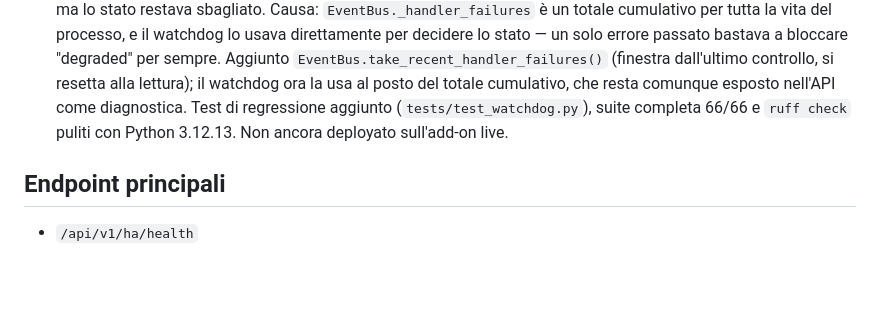
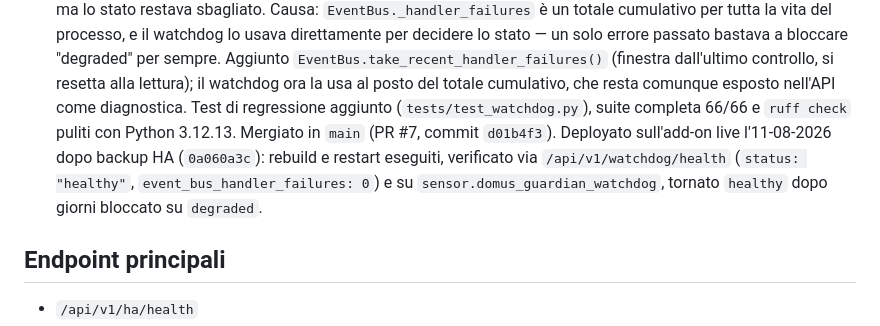
Before and after one commit to nicolandv-source/domus-guardian, a Markdown page: STATUS.md, the part around the change. Drawn GitHub-style; blank space fills up the shorter version.

Commit message:
docs: record the live deploy of the watchdog degraded-status fix
Co-Authored-By: Claude Sonnet 5 <noreply@anthropic.com>

```diff
--- a/STATUS.md
+++ b/STATUS.md
@@ -69,8 +69,12 @@ Assistant è fornito dal Supervisor e non viene salvato nel repository.
   controllo, si resetta alla lettura); il watchdog ora la usa al posto del
   totale cumulativo, che resta comunque esposto nell'API come diagnostica.
   Test di regressione aggiunto (`tests/test_watchdog.py`), suite completa
-  66/66 e `ruff check` puliti con Python 3.12.13. Non ancora deployato
-  sull'add-on live.
+  66/66 e `ruff check` puliti con Python 3.12.13. Mergiato in `main` (PR #7,
+  commit `d01b4f3`). Deployato sull'add-on live l'11-08-2026 dopo backup HA
+  (`0a060a3c`): rebuild e restart eseguiti, verificato via
+  `/api/v1/watchdog/health` (`status: "healthy"`, `event_bus_handler_failures: 0`)
+  e su `sensor.domus_guardian_watchdog`, tornato `healthy` dopo giorni bloccato
+  su `degraded`.
 
 ## Endpoint principali
 
```
